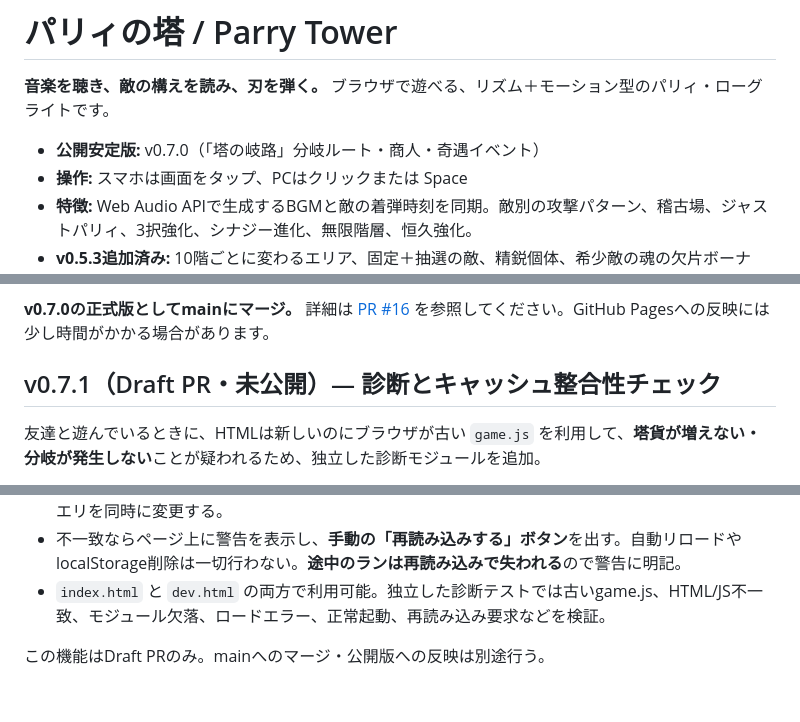
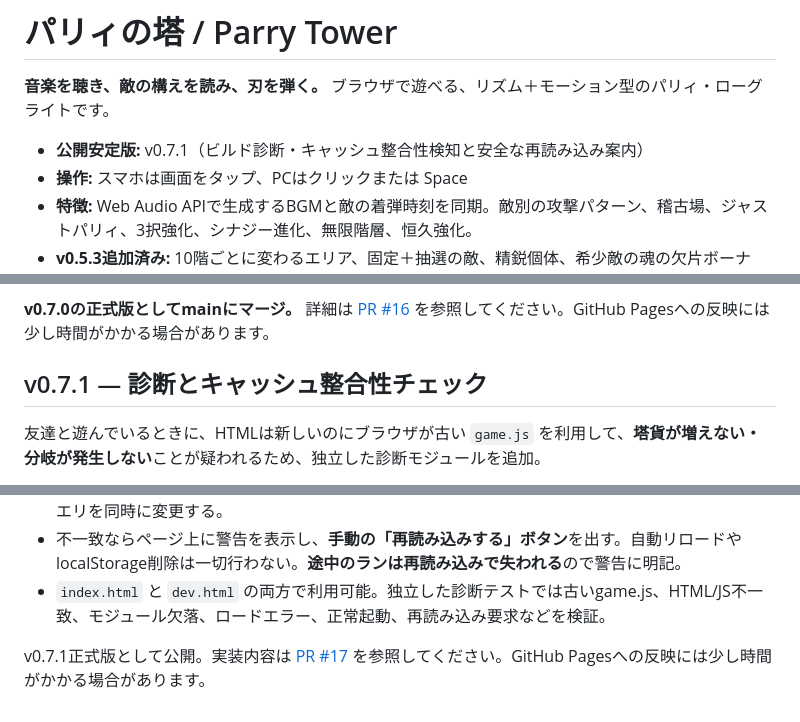
Before and after one commit to donald-shrimp/parry-tower, a Markdown page: README.md, 3 parts joined by grey strips. Drawn GitHub-style.

Commit message:
chore(release): finalize v0.7.1 release wording in README.md

```diff
--- a/README.md
+++ b/README.md
@@ -2,7 +2,7 @@
 
 **音楽を聴き、敵の構えを読み、刃を弾く。** ブラウザで遊べる、リズム＋モーション型のパリィ・ローグライトです。
 
-- **公開安定版:** v0.7.0（「塔の岐路」分岐ルート・商人・奇遇イベント）
+- **公開安定版:** v0.7.1（ビルド診断・キャッシュ整合性検知と安全な再読み込み案内）
 - **操作:** スマホは画面をタップ、PCはクリックまたは Space
 - **特徴:** Web Audio APIで生成するBGMと敵の着弾時刻を同期。敵別の攻撃パターン、稽古場、ジャストパリィ、3択強化、シナジー進化、無限階層、恒久強化。
 - **v0.5.3追加済み:** 10階ごとに変わるエリア、固定＋抽選の敵、精鋭個体、希少敵の魂の欠片ボーナス、出会って埋める図鑑、遭遇済みの敵だけを練習できる稽古場。
@@ -116,7 +116,7 @@ PR #11 で公開済み。スロット2枠の購入、全18種類の個別解放
 **v0.7.0の正式版としてmainにマージ。** 詳細は [PR #16](https://github.com/donald-shrimp/parry-tower/pull/16) を参照してください。GitHub Pagesへの反映には少し時間がかかる場合があります。
 
 
-## v0.7.1（Draft PR・未公開）— 診断とキャッシュ整合性チェック
+## v0.7.1 — 診断とキャッシュ整合性チェック
 
 友達と遊んでいるときに、HTMLは新しいのにブラウザが古い `game.js` を利用して、**塔貨が増えない・分岐が発生しない**ことが疑われるため、独立した診断モジュールを追加。
 
@@ -127,4 +127,4 @@ PR #11 で公開済み。スロット2枠の購入、全18種類の個別解放
 - 不一致ならページ上に警告を表示し、**手動の「再読み込みする」ボタン**を出す。自動リロードやlocalStorage削除は一切行わない。**途中のランは再読み込みで失われる**ので警告に明記。
 - `index.html` と `dev.html` の両方で利用可能。独立した診断テストでは古いgame.js、HTML/JS不一致、モジュール欠落、ロードエラー、正常起動、再読み込み要求などを検証。
 
-この機能はDraft PRのみ。mainへのマージ・公開版への反映は別途行う。
+v0.7.1正式版として公開。実装内容は [PR #17](https://github.com/donald-shrimp/parry-tower/pull/17) を参照してください。GitHub Pagesへの反映には少し時間がかかる場合があります。
```
